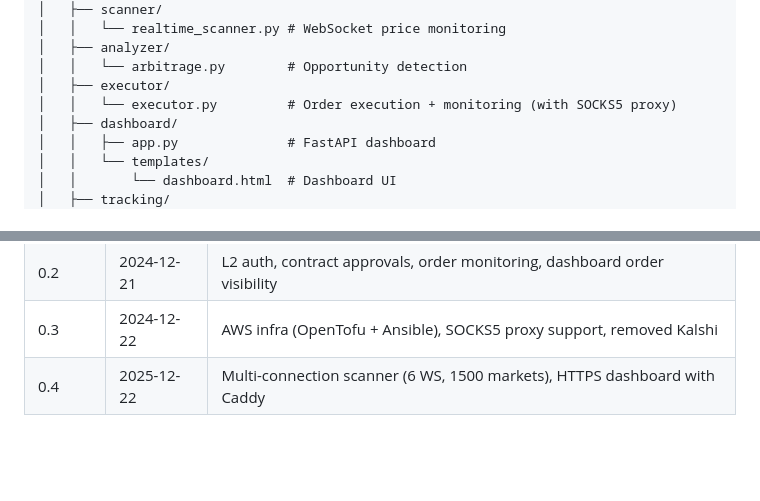
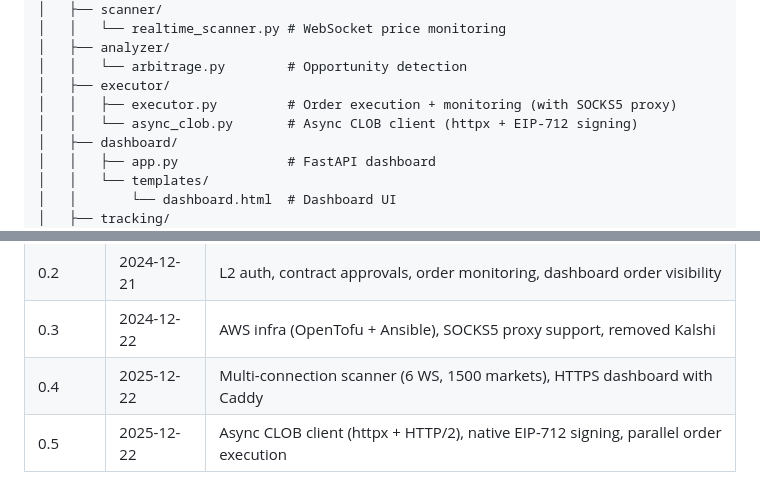
Before and after one commit to kmizzi/karb, a Markdown page: PRD.md, 2 parts joined by grey strips. Drawn GitHub-style; blank space fills up the shorter version.

```diff
--- a/PRD.md
+++ b/PRD.md
@@ -552,7 +557,8 @@ karb/
 │   ├── analyzer/
 │   │   └── arbitrage.py        # Opportunity detection
 │   ├── executor/
-│   │   └── executor.py         # Order execution + monitoring (with SOCKS5 proxy)
+│   │   ├── executor.py         # Order execution + monitoring (with SOCKS5 proxy)
+│   │   └── async_clob.py       # Async CLOB client (httpx + EIP-712 signing)
 │   ├── dashboard/
 │   │   ├── app.py              # FastAPI dashboard
 │   │   └── templates/
@@ -664,3 +670,4 @@ signature = Account.sign_message(signable, private_key)
 | 0.2 | 2024-12-21 | L2 auth, contract approvals, order monitoring, dashboard order visibility |
 | 0.3 | 2024-12-22 | AWS infra (OpenTofu + Ansible), SOCKS5 proxy support, removed Kalshi |
 | 0.4 | 2025-12-22 | Multi-connection scanner (6 WS, 1500 markets), HTTPS dashboard with Caddy |
+| 0.5 | 2025-12-22 | Async CLOB client (httpx + HTTP/2), native EIP-712 signing, parallel order execution |
```
Also changed, not shown: other parts of PRD.md (+13 -8 lines), README.md (+1 -0 lines).
